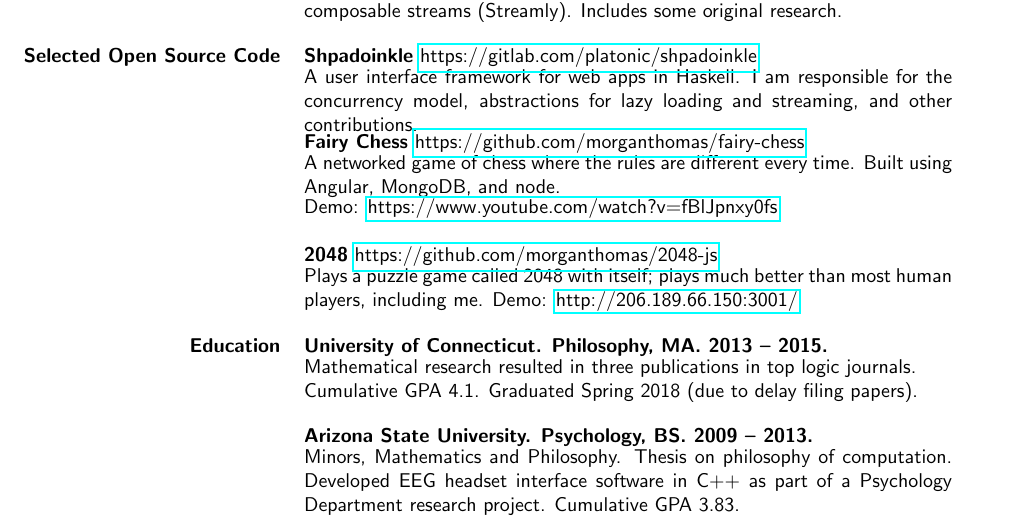
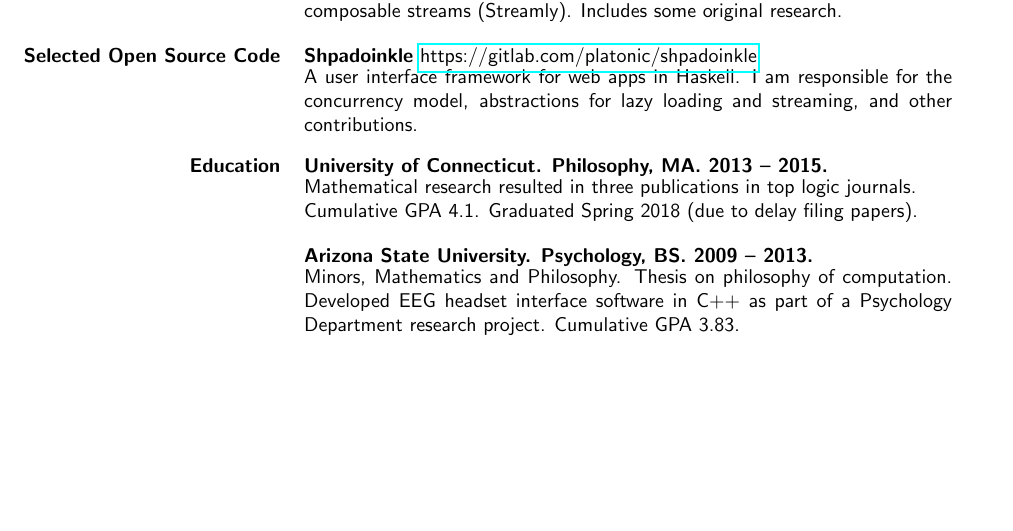
Before and after one commit to morganthomas/resume, a LaTeX CV (src/resume.tex): part of page 2 of 2, cut so that both start at the same text, the shorter picture padded with empty space. Compiled offline with pdfLaTeX.

Commit message:
update resume

```diff
--- a/src/resume.tex
+++ b/src/resume.tex
@@ -92,14 +92,7 @@ Versatile problem-solver employing best practices in analysis, engineering, algo
   {\bf Selected Open Source Code}
 
 	& {{\bf Shpadoinkle} \href{https://gitlab.com/platonic/shpadoinkle}{https://gitlab.com/platonic/shpadoinkle}} \\
-  & \parbox{4.5in}{A user interface framework for web apps in Haskell. I am responsible for the concurrency model, abstractions for lazy loading and streaming, and other contributions.} \\
-
-  & {{\bf Fairy Chess} \href{https://github.com/morganthomas/fairy-chess}{https://github.com/morganthomas/fairy-chess}} \\
-  & \parbox{4.5in}{A networked game of chess where the rules are different every time. Built using Angular, MongoDB, and node.} \\
-  & \parbox{4.5in}{Demo: \href{https://www.youtube.com/watch?v=fBlJpnxy0fs}{https://www.youtube.com/watch?v=fBlJpnxy0fs}} \\ \\
-
-  & {{\bf 2048} \href{https://github.com/morganthomas/2048-js}{https://github.com/morganthomas/2048-js}} \\
-  & \parbox{4.5in}{Plays a puzzle game called 2048 with itself; plays much better than most human players, including me. Demo: \href{http://206.189.66.150:3001/}{http://206.189.66.150:3001/}} \\ \\
+  & \parbox{4.5in}{A user interface framework for web apps in Haskell. I am responsible for the concurrency model, abstractions for lazy loading and streaming, and other contributions.} \\ \\
 
   {\bf Education} & {\bf University of Connecticut. Philosophy, MA. 2013 -- 2015.} \\
   & \parbox{4.5in}{Mathematical research resulted in three publications in top logic journals. \\ Cumulative GPA 4.1. Graduated Spring 2018 (due to delay filing papers).} \\ \\
```
